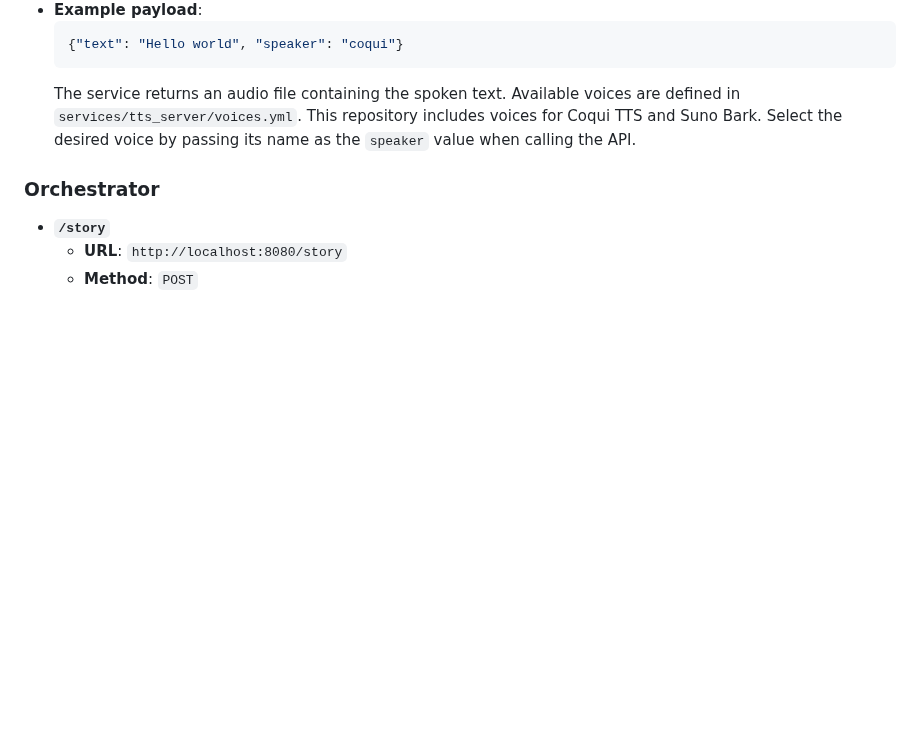
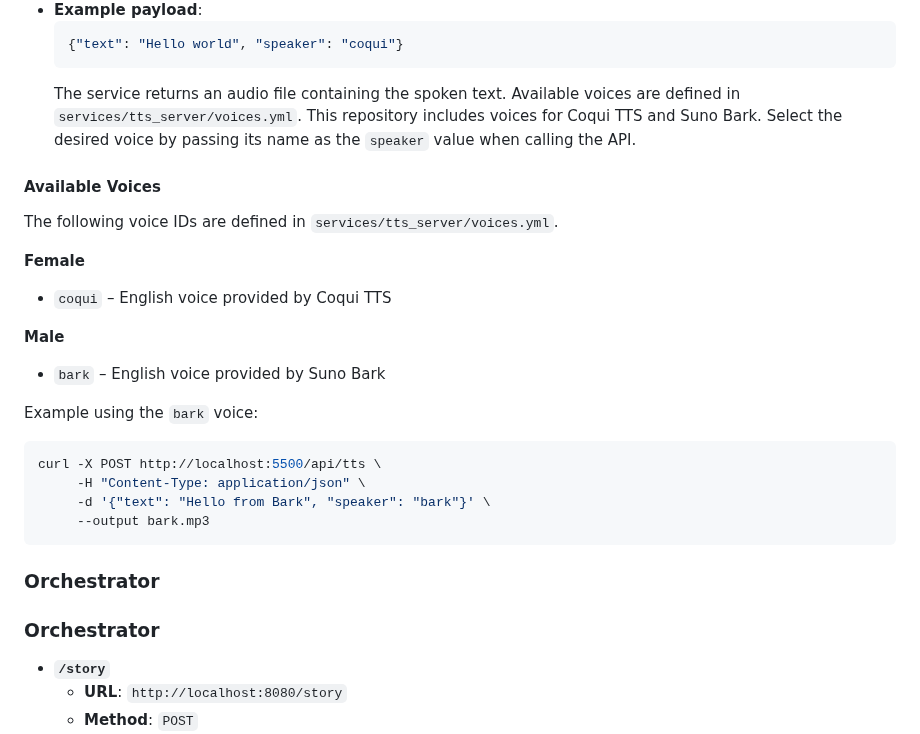
Before and after one commit to PavelDobrii/CGAIV2, a Markdown page: README.md, the part around the change. GitHub-like rendering; blank space fills up the shorter version.

Commit message:
docs: list available voices

````diff
--- a/README.md
+++ b/README.md
@@ -70,6 +70,28 @@ Each run creates a folder under `orchestrator/outputs/{slug}/` containing
   repository includes voices for Coqui TTS and Suno Bark. Select the desired
   voice by passing its name as the `speaker` value when calling the API.
 
+#### Available Voices
+The following voice IDs are defined in `services/tts_server/voices.yml`.
+
+**Female**
+
+- `coqui` – English voice provided by Coqui TTS
+
+**Male**
+
+- `bark` – English voice provided by Suno Bark
+
+Example using the `bark` voice:
+
+```bash
+curl -X POST http://localhost:5500/api/tts \
+     -H "Content-Type: application/json" \
+     -d '{"text": "Hello from Bark", "speaker": "bark"}' \
+     --output bark.mp3
+```
+
+### Orchestrator
+
 ### Orchestrator
 - **`/story`**
   - **URL**: `http://localhost:8080/story`
````
